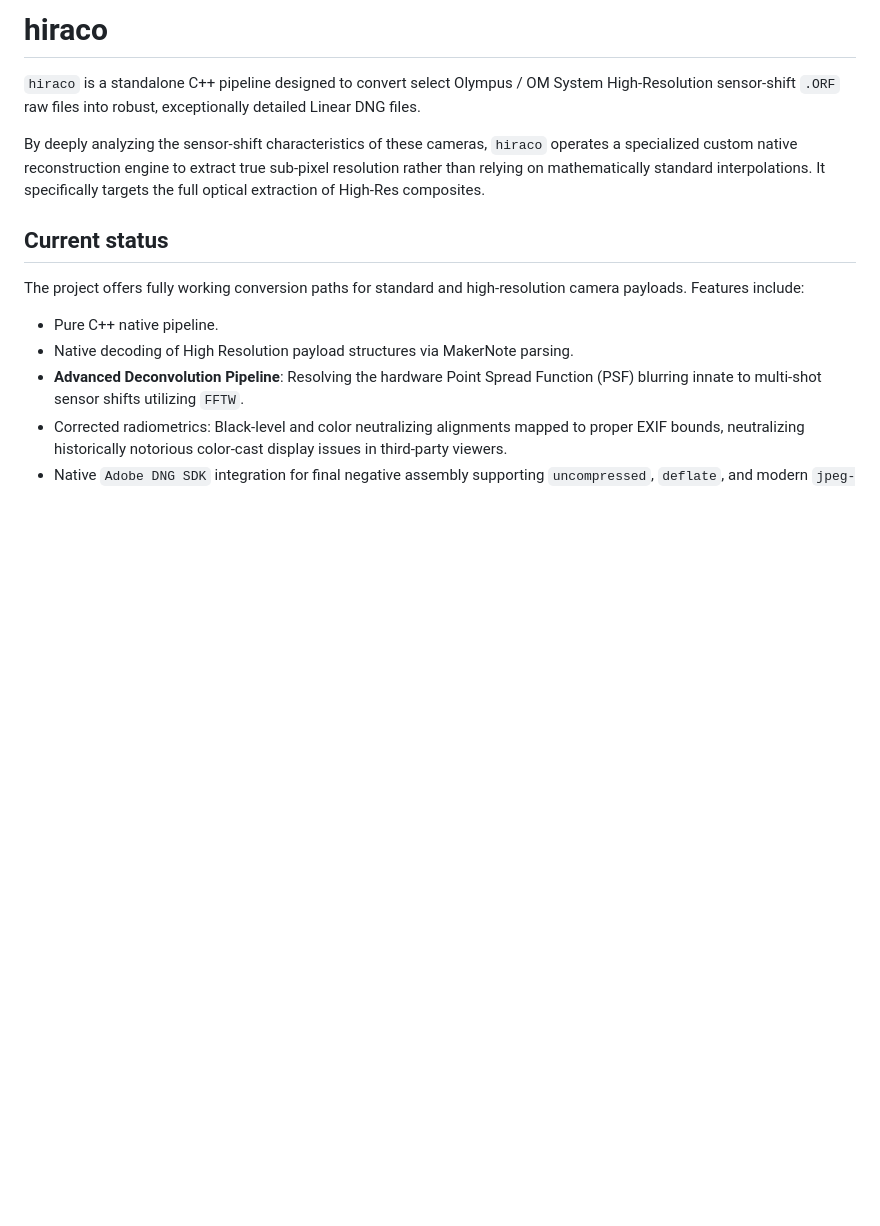
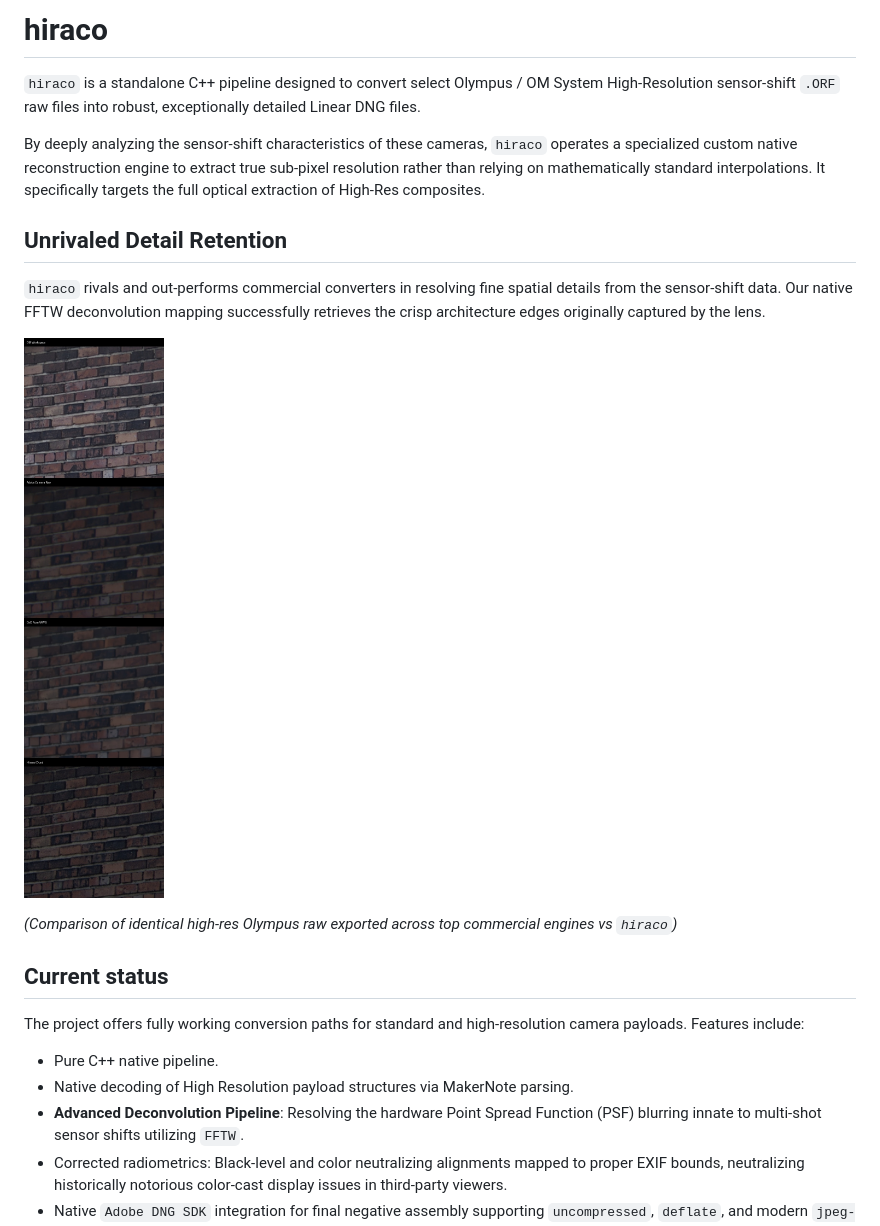
Before and after one commit to kred/hiraco, a Markdown page: README.md, the part around the change. Drawn GitHub-style; pictures changed too: contact_sheet.jpg (added); blank space fills up the shorter version.

Commit message:
Add comparison contact sheet

```diff
--- a/README.md
+++ b/README.md
@@ -3,6 +3,14 @@
 `hiraco` is a standalone C++ pipeline designed to convert select Olympus / OM System High-Resolution sensor-shift `.ORF` raw files into robust, exceptionally detailed Linear DNG files.
 
 By deeply analyzing the sensor-shift characteristics of these cameras, `hiraco` operates a specialized custom native reconstruction engine to extract true sub-pixel resolution rather than relying on mathematically standard interpolations. It specifically targets the full optical extraction of High-Res composites.
+
+## Unrivaled Detail Retention
+
+`hiraco` rivals and out-performs commercial converters in resolving fine spatial details from the sensor-shift data. Our native FFTW deconvolution mapping successfully retrieves the crisp architecture edges originally captured by the lens.
+
+![Quality Comparison Sheet](contact_sheet.jpg)
+
+*(Comparison of identical high-res Olympus raw exported across top commercial engines vs `hiraco`)*
 
 ## Current status
 The project offers fully working conversion paths for standard and high-resolution camera payloads.
```
